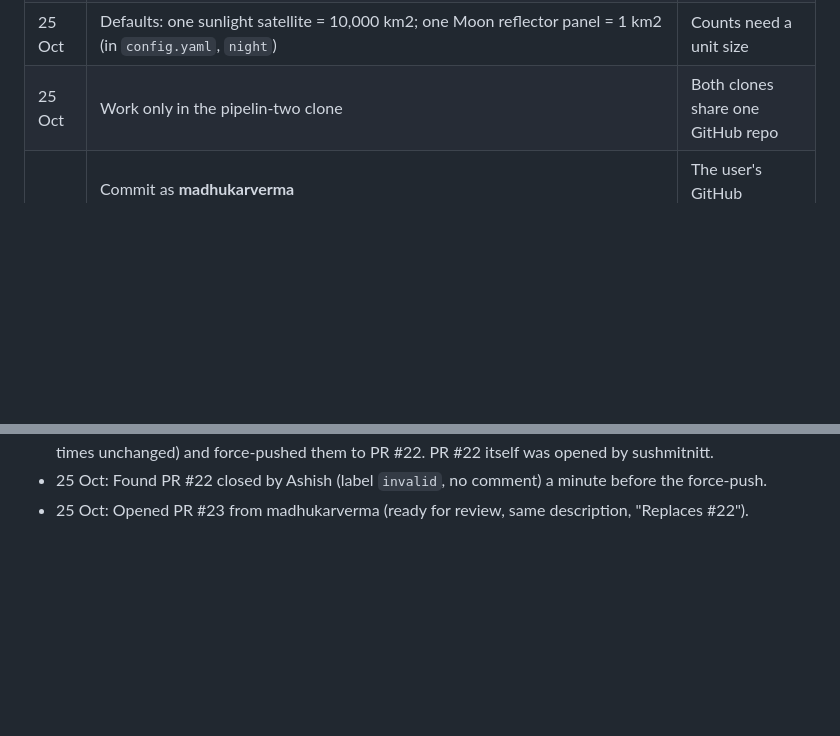
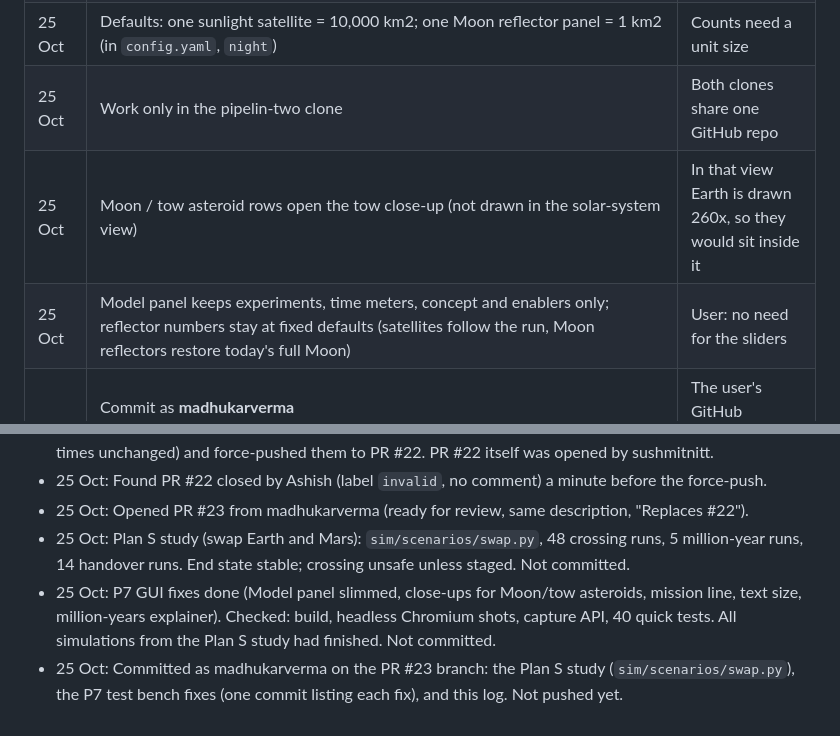
Before and after one commit to Ashish000011/black-ant, a Markdown page: CONTEXT.md, 2 parts joined by grey strips. Drawn GitHub-style; blank space fills up the shorter version.

```diff
--- a/CONTEXT.md
+++ b/CONTEXT.md
@@ -139,6 +167,8 @@ The built-in browser pane has no WebGL, so 3D checks need headless Chromium (Pla
 | 25 Oct | Night feature shows both light (lux) and heating | User's choice |
 | 25 Oct | Defaults: one sunlight satellite = 10,000 km2; one Moon reflector panel = 1 km2 (in `config.yaml`, `night`) | Counts need a unit size |
 | 25 Oct | Work only in the pipelin-two clone | Both clones share one GitHub repo |
+| 25 Oct | Moon / tow asteroid rows open the tow close-up (not drawn in the solar-system view) | In that view Earth is drawn 260x, so they would sit inside it |
+| 25 Oct | Model panel keeps experiments, time meters, concept and enablers only; reflector numbers stay at fixed defaults (satellites follow the run, Moon reflectors restore today's full Moon) | User: no need for the sliders |
 | 25 Oct | Commit as **madhukarverma** `<174335640+madhukarverma@users.noreply.github.com>` and push with that gh account: `git -c user.name=madhukarverma -c user.email=174335640+madhukarverma@users.noreply.github.com commit ...`, then `GH_TOKEN=$(gh auth token --user madhukarverma) git push` | The user's GitHub account; this clone's git config and gh's active account are sushmitnitt |
 
 ## 9. Important prompts (condensed)
@@ -182,3 +220,10 @@ The built-in browser pane has no WebGL, so 3D checks need headless Chromium (Pla
   unchanged) and force-pushed them to PR #22. PR #22 itself was opened by sushmitnitt.
 - 25 Oct: Found PR #22 closed by Ashish (label `invalid`, no comment) a minute before the force-push.
 - 25 Oct: Opened PR #23 from madhukarverma (ready for review, same description, "Replaces #22").
+- 25 Oct: Plan S study (swap Earth and Mars): `sim/scenarios/swap.py`, 48 crossing runs, 5 million-year runs,
+  14 handover runs. End state stable; crossing unsafe unless staged. Not committed.
+- 25 Oct: P7 GUI fixes done (Model panel slimmed, close-ups for Moon/tow asteroids, mission line, text size,
+  million-years explainer). Checked: build, headless Chromium shots, capture API, 40 quick tests. All simulations
+  from the Plan S study had finished. Not committed.
+- 25 Oct: Committed as madhukarverma on the PR #23 branch: the Plan S study (`sim/scenarios/swap.py`), the P7 test
+  bench fixes (one commit listing each fix), and this log. Not pushed yet.
```
Also changed, not shown: other parts of CONTEXT.md (+38 -2 lines).
